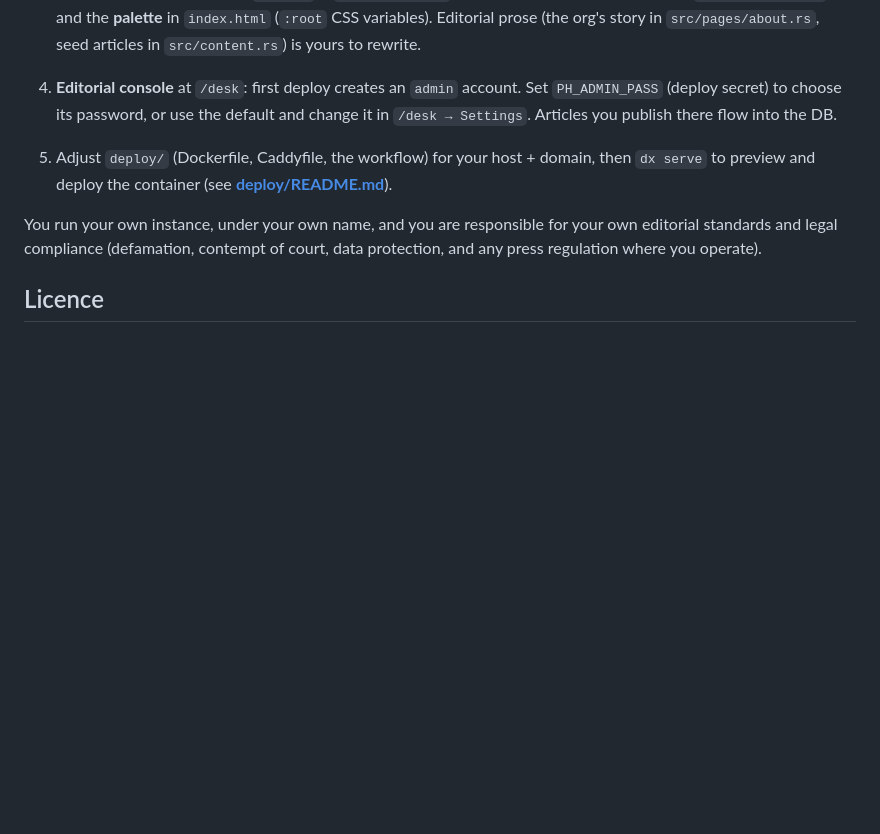
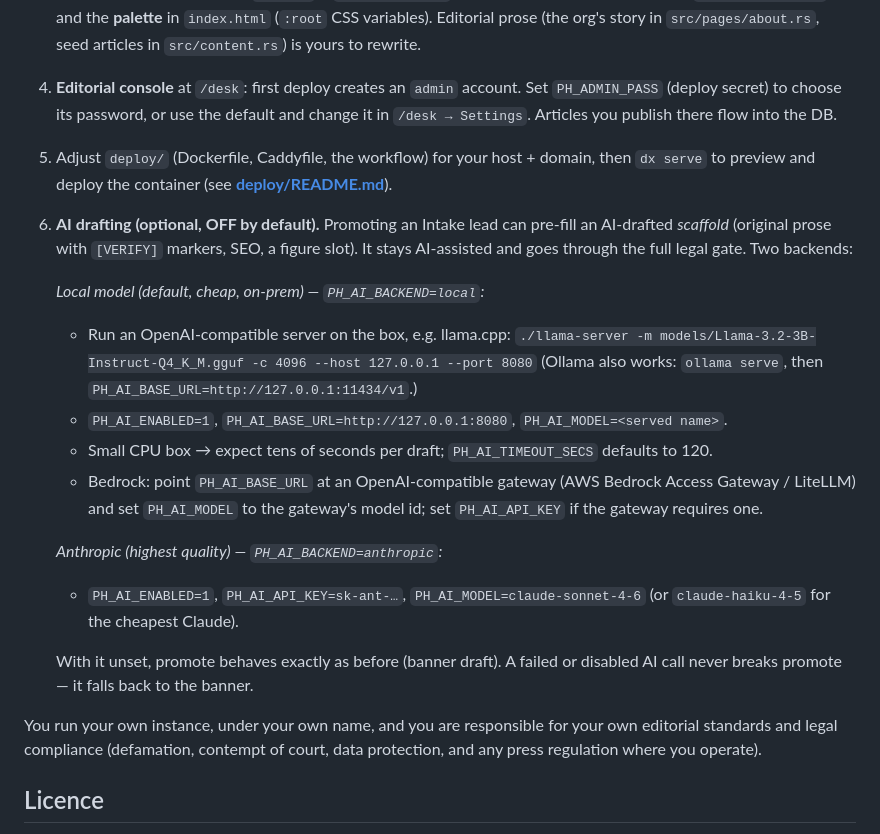
Before and after one commit to Jordan-Hall/ph-press, a Markdown page: README.md, the part around the change. Drawn GitHub-style; blank space fills up the shorter version.

Commit message:
docs: document PH_AI_* env vars (local + anthropic backends) for AI-drafted promote
Co-Authored-By: Claude Opus 4.8 <noreply@anthropic.com>

```diff
--- a/README.md
+++ b/README.md
@@ -85,6 +85,27 @@ newsroom:
    then `dx serve` to preview and deploy the container (see
    **[deploy/README.md](deploy/README.md)**).
 
+6. **AI drafting (optional, OFF by default).** Promoting an Intake lead can pre-fill
+   an AI-drafted *scaffold* (original prose with `[VERIFY]` markers, SEO, a figure
+   slot). It stays AI-assisted and goes through the full legal gate. Two backends:
+
+   *Local model (default, cheap, on-prem) — `PH_AI_BACKEND=local`:*
+   - Run an OpenAI-compatible server on the box, e.g. llama.cpp:
+     `./llama-server -m models/Llama-3.2-3B-Instruct-Q4_K_M.gguf -c 4096 --host 127.0.0.1 --port 8080`
+     (Ollama also works: `ollama serve`, then `PH_AI_BASE_URL=http://127.0.0.1:11434/v1`.)
+   - `PH_AI_ENABLED=1`, `PH_AI_BASE_URL=http://127.0.0.1:8080`, `PH_AI_MODEL=<served name>`.
+   - Small CPU box → expect tens of seconds per draft; `PH_AI_TIMEOUT_SECS` defaults to 120.
+   - Bedrock: point `PH_AI_BASE_URL` at an OpenAI-compatible gateway (AWS Bedrock
+     Access Gateway / LiteLLM) and set `PH_AI_MODEL` to the gateway's model id; set
+     `PH_AI_API_KEY` if the gateway requires one.
+
+   *Anthropic (highest quality) — `PH_AI_BACKEND=anthropic`:*
+   - `PH_AI_ENABLED=1`, `PH_AI_API_KEY=sk-ant-…`, `PH_AI_MODEL=claude-sonnet-4-6`
+     (or `claude-haiku-4-5` for the cheapest Claude).
+
+   With it unset, promote behaves exactly as before (banner draft). A failed or
+   disabled AI call never breaks promote — it falls back to the banner.
+
 You run your own instance, under your own name, and you are responsible for your
 own editorial standards and legal compliance (defamation, contempt of court, data
 protection, and any press regulation where you operate).
```
